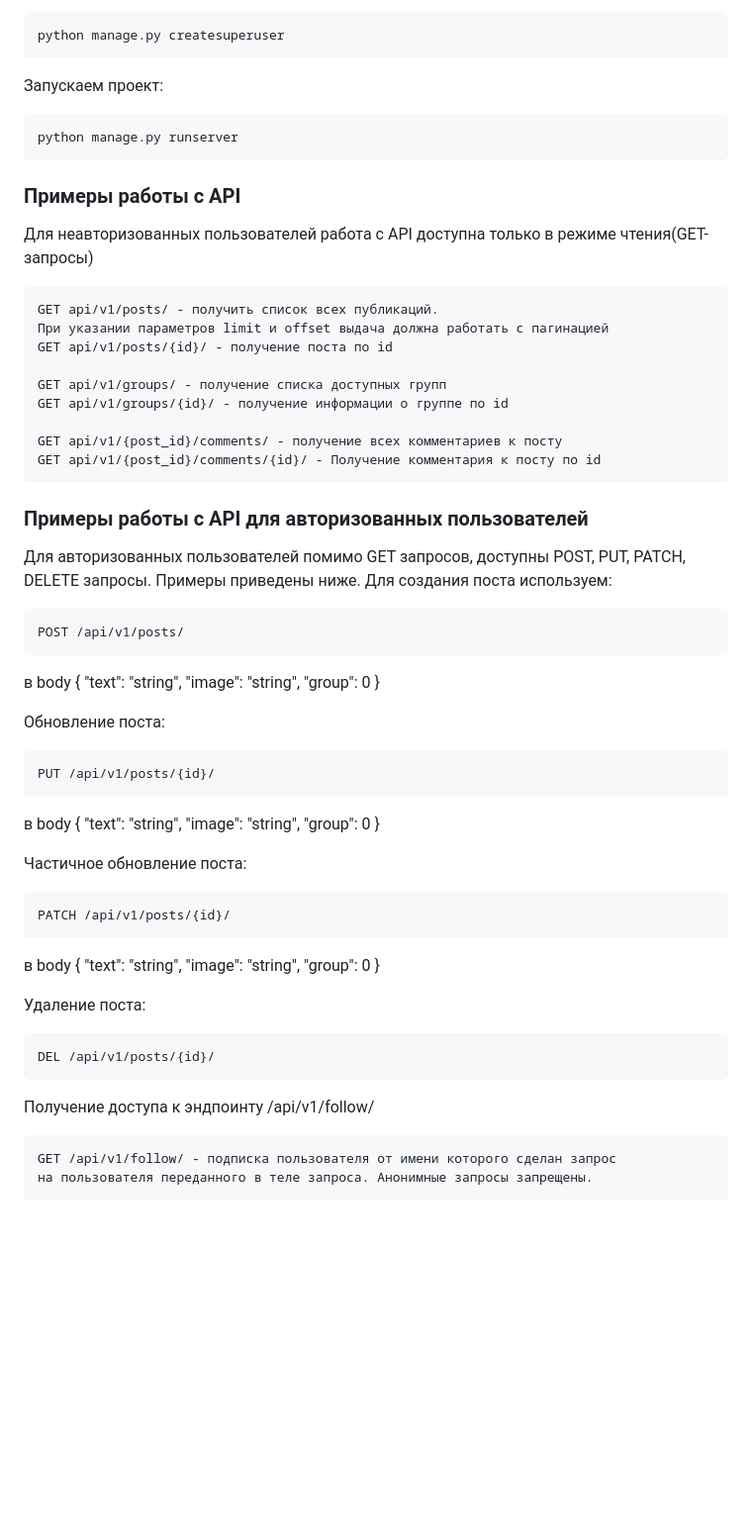
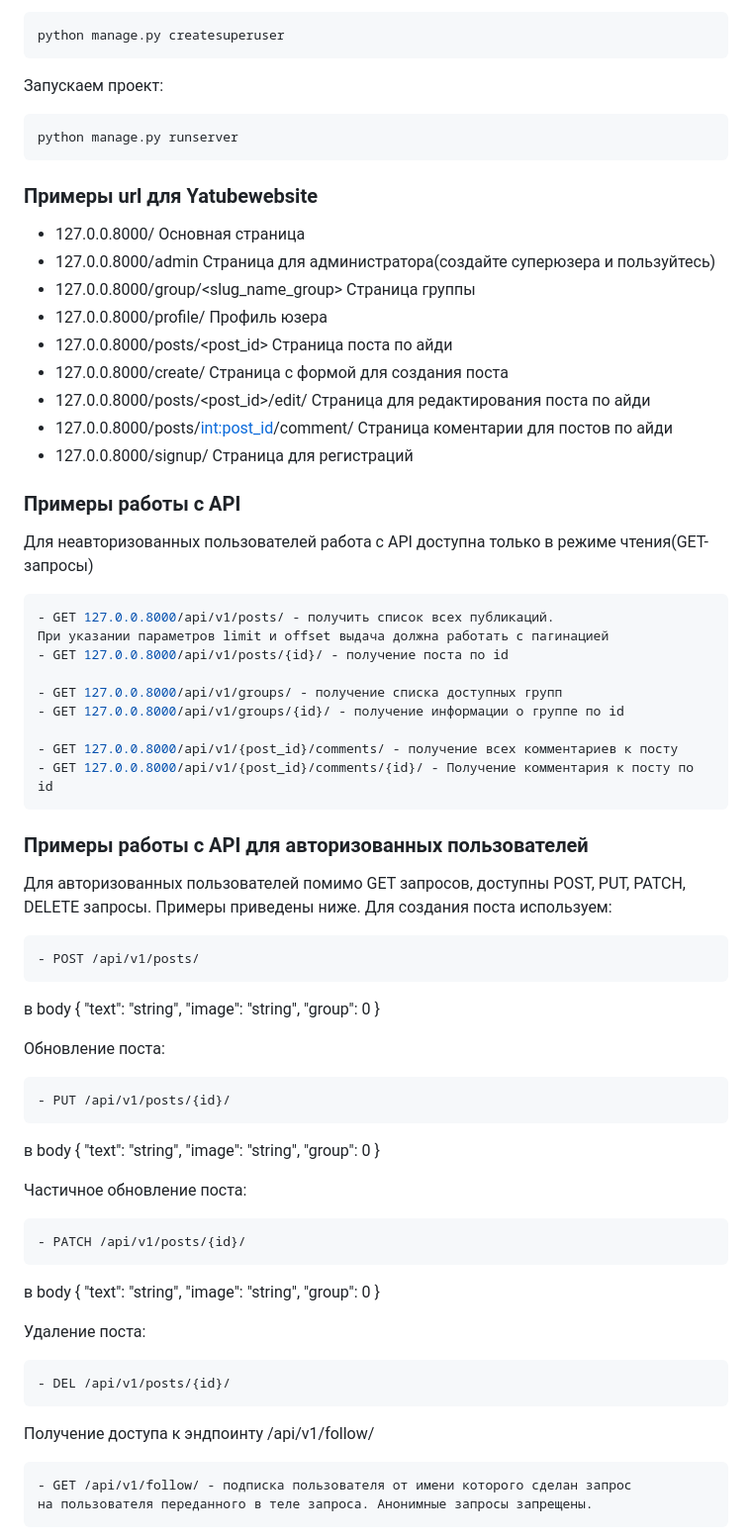
Before and after one commit to Sharumario/Yatube-Website-API, a Markdown page: README.md, the part around one of its changes. Shown at 99% size. GitHub-like rendering; blank space fills up the shorter version.

````diff
--- a/README.md
+++ b/README.md
@@ -45,25 +45,35 @@ python manage.py createsuperuser
 ```bash
 python manage.py runserver
 ```
+### Примеры url для Yatubewebsite
+- 127.0.0.8000/ Основная страница
+- 127.0.0.8000/admin Страница для администратора(создайте суперюзера и пользуйтесь)
+- 127.0.0.8000/group/<slug_name_group> Страница группы
+- 127.0.0.8000/profile/<username> Профиль юзера
+- 127.0.0.8000/posts/<post_id> Страница поста по айди
+- 127.0.0.8000/create/ Страница с формой для создания поста
+- 127.0.0.8000/posts/<post_id>/edit/ Страница для редактирования поста по айди
+- 127.0.0.8000/posts/<int:post_id>/comment/ Страница коментарии для постов по айди
+- 127.0.0.8000/signup/ Страница для регистраций
 ### Примеры работы с API
 Для неавторизованных пользователей работа с API доступна только в режиме чтения(GET-запросы)
 ```bash
-GET api/v1/posts/ - получить список всех публикаций.
+- GET 127.0.0.8000/api/v1/posts/ - получить список всех публикаций.
 При указании параметров limit и offset выдача должна работать с пагинацией
-GET api/v1/posts/{id}/ - получение поста по id
+- GET 127.0.0.8000/api/v1/posts/{id}/ - получение поста по id
 
-GET api/v1/groups/ - получение списка доступных групп
-GET api/v1/groups/{id}/ - получение информации о группе по id
+- GET 127.0.0.8000/api/v1/groups/ - получение списка доступных групп
+- GET 127.0.0.8000/api/v1/groups/{id}/ - получение информации о группе по id
 
-GET api/v1/{post_id}/comments/ - получение всех комментариев к посту
-GET api/v1/{post_id}/comments/{id}/ - Получение комментария к посту по id
+- GET 127.0.0.8000/api/v1/{post_id}/comments/ - получение всех комментариев к посту
+- GET 127.0.0.8000/api/v1/{post_id}/comments/{id}/ - Получение комментария к посту по id
 ```
 ### Примеры работы с API для авторизованных пользователей
 Для авторизованных пользователей помимо GET запросов, доступны POST, PUT, PATCH, DELETE запросы.
 Примеры приведены ниже.
 Для создания поста используем:
 ```bash
-POST /api/v1/posts/
+- POST /api/v1/posts/
 ```
 в body
 {
@@ -74,7 +84,7 @@ POST /api/v1/posts/
 
 Обновление поста:
 ```bash
-PUT /api/v1/posts/{id}/
+- PUT /api/v1/posts/{id}/
 ```
 в body
 {
@@ -85,7 +95,7 @@ PUT /api/v1/posts/{id}/
 
 Частичное обновление поста:
 ```bash
-PATCH /api/v1/posts/{id}/
+- PATCH /api/v1/posts/{id}/
 ```
 в body
 {
@@ -96,11 +106,11 @@ PATCH /api/v1/posts/{id}/
 
 Удаление поста:
 ```bash
-DEL /api/v1/posts/{id}/
+- DEL /api/v1/posts/{id}/
 ```
 Получение доступа к эндпоинту /api/v1/follow/
 ```bash
-GET /api/v1/follow/ - подписка пользователя от имени которого сделан запрос
+- GET /api/v1/follow/ - подписка пользователя от имени которого сделан запрос
 на пользователя переданного в теле запроса. Анонимные запросы запрещены.
 ```
 - Авторизованные пользователи могут создавать посты,
````
Also changed, not shown: other parts of README.md (+2 -2 lines).
